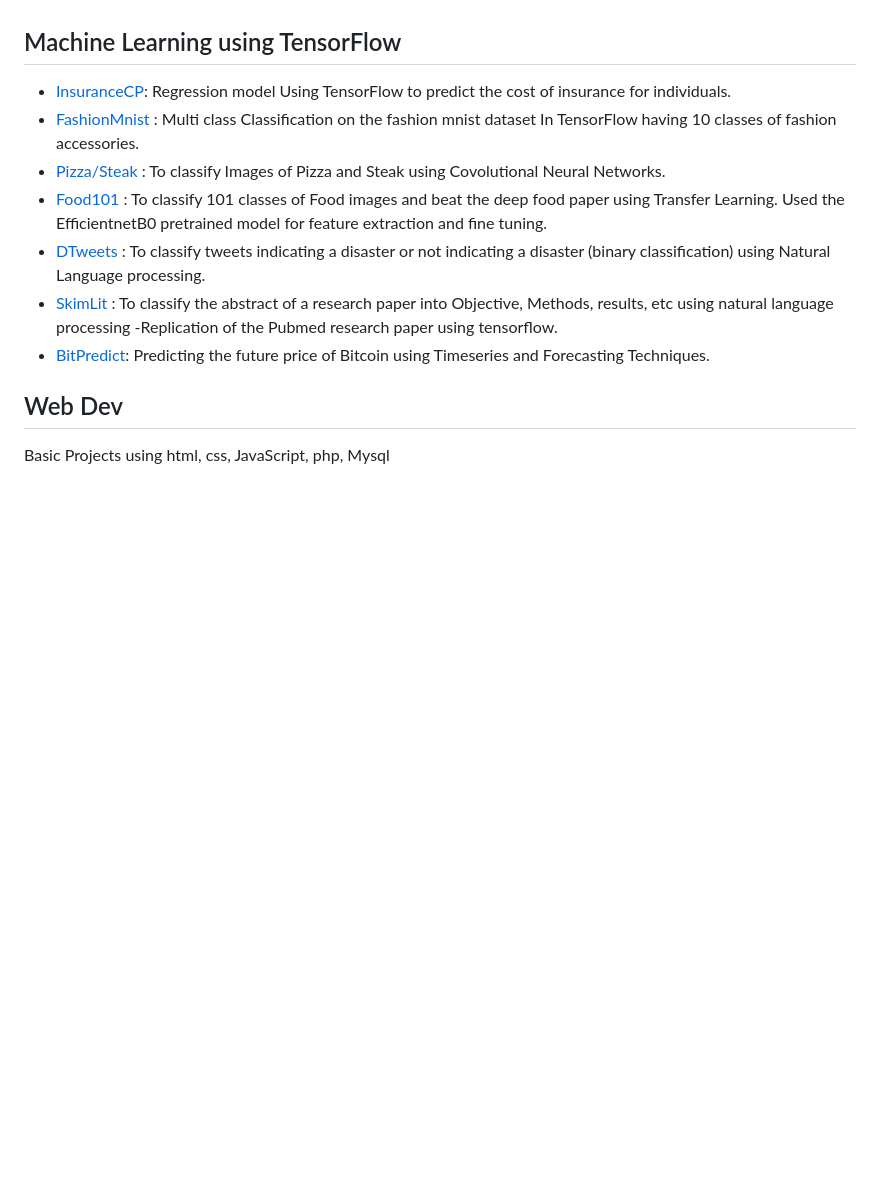
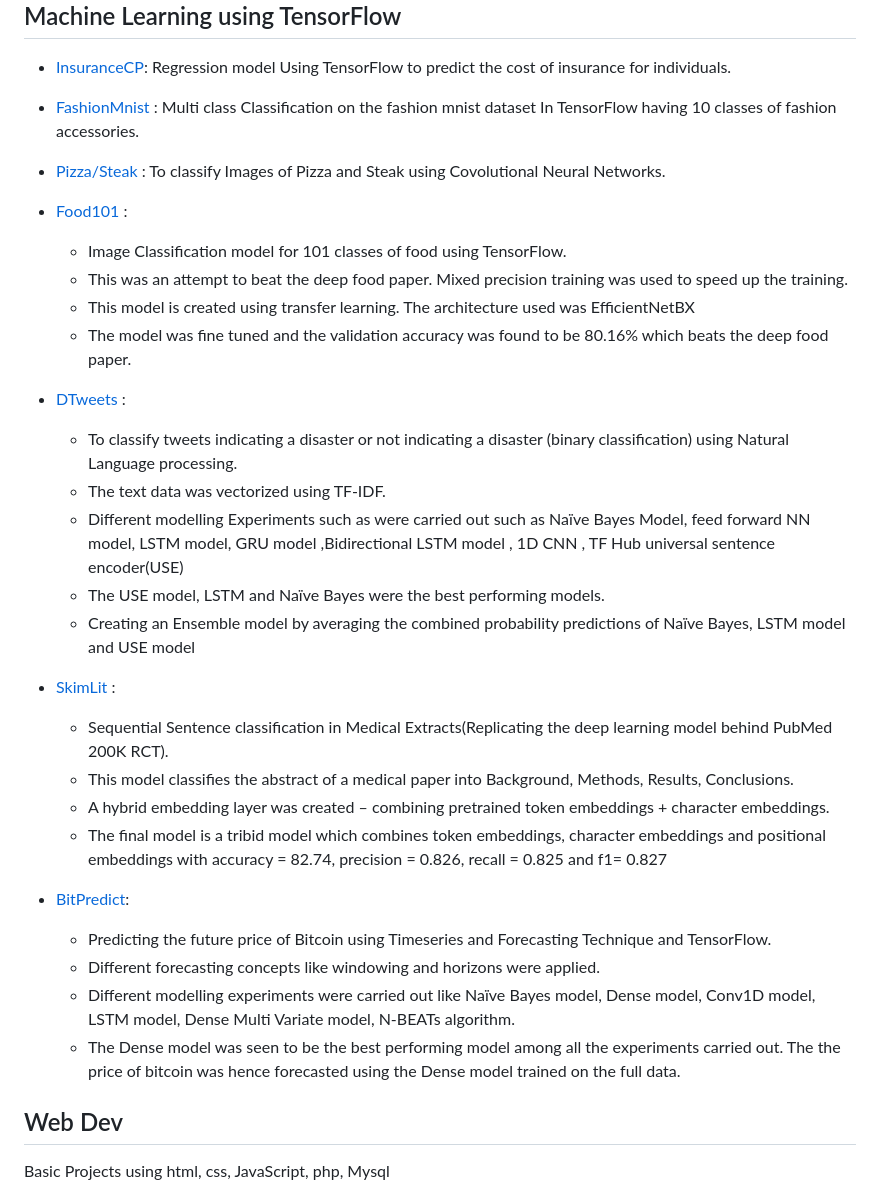
Before and after one commit to prathamshankwalker/Pojects-and-Work, a Markdown page: README.md, the part around the change. GitHub-like rendering; blank space fills up the shorter version.

```diff
--- a/README.md
+++ b/README.md
@@ -5,10 +5,29 @@ All the personal projects I have done so far are in this Repository
 - [InsuranceCP](https://github.com/prathamshankwalker/Projects-and-Work/blob/main/Machine%20Learning/regression_Insurance_prediction.ipynb)</b>: Regression model Using TensorFlow to predict the cost of insurance for individuals.
 - [FashionMnist](https://github.com/prathamshankwalker/Projects-and-Work/blob/main/Machine%20Learning/classification_fashion_mnist.ipynb) : Multi class Classification on the fashion mnist dataset In TensorFlow having 10 classes of fashion accessories.
 - [Pizza/Steak](https://github.com/prathamshankwalker/Projects-and-Work/blob/main/Machine%20Learning/CNN_Pizza_Steak.ipynb) : To classify Images of Pizza and Steak using Covolutional Neural Networks.
-- [Food101](https://github.com/prathamshankwalker/Projects-and-Work/blob/main/Machine%20Learning/CNN_Transfer_learning_food101_project.ipynb) : To classify 101 classes of Food images and beat the deep food paper using Transfer Learning. Used the EfficientnetB0 pretrained model for feature extraction and fine tuning.
-- [DTweets](https://github.com/prathamshankwalker/Projects-and-Work/blob/main/Machine%20Learning/DTweets_NLP.ipynb) : To classify tweets indicating a disaster or not indicating a disaster (binary classification) using Natural Language processing.
--  [SkimLit](https://github.com/prathamshankwalker/Projects-and-Work/blob/main/Machine%20Learning/SkimLit_NLP.ipynb) : To classify the abstract of a research paper into Objective, Methods, results, etc using natural language processing -Replication of the Pubmed research paper using tensorflow.
-- [BitPredict](https://github.com/prathamshankwalker/Projects-and-Work/blob/main/Machine%20Learning/BitPredict_Timeseries_and_Forecasting.ipynb): Predicting the future price of Bitcoin using Timeseries and Forecasting Techniques.
+- [Food101](https://github.com/prathamshankwalker/Projects-and-Work/blob/main/Machine%20Learning/CNN_Transfer_learning_food101_project.ipynb) :
+	- Image Classification model for 101 classes of food using TensorFlow.
+	-  This was an attempt to beat the deep food paper. Mixed precision training was used to speed up the training.
+	- This model is created using transfer learning. The architecture used was EfficientNetBX
+	- The model was fine tuned and the validation accuracy was found to be 80.16% which beats the deep food paper.
+
+- [DTweets](https://github.com/prathamshankwalker/Projects-and-Work/blob/main/Machine%20Learning/DTweets_NLP.ipynb) :
+	- To classify tweets indicating a disaster or not indicating a disaster (binary classification) using Natural Language processing.
+	- The text data was vectorized using TF-IDF.
+	-  Different modelling Experiments such as were carried out such as Naïve Bayes Model, feed forward NN model, LSTM model, GRU model ,Bidirectional LSTM model , 1D CNN , TF Hub universal sentence encoder(USE)
+	- The USE model, LSTM and Naïve Bayes were the best performing models.
+	- Creating an Ensemble model by averaging the combined probability predictions of Naïve Bayes, LSTM model and USE model
+-  [SkimLit](https://github.com/prathamshankwalker/Projects-and-Work/blob/main/Machine%20Learning/SkimLit_NLP.ipynb) :
+	- Sequential Sentence classification in Medical Extracts(Replicating the deep learning model behind PubMed 200K RCT).
+	- This model classifies the abstract of a medical paper into Background, Methods, Results, Conclusions.
+	-  A hybrid embedding layer was created – combining pretrained token embeddings + character embeddings.
+	- The final model is a tribid model which combines token embeddings, character embeddings and positional embeddings with accuracy = 82.74, precision = 0.826, recall = 0.825 and f1= 0.827
+
+- [BitPredict](https://github.com/prathamshankwalker/Projects-and-Work/blob/main/Machine%20Learning/BitPredict_Timeseries_and_Forecasting.ipynb):
+	- Predicting the future price of Bitcoin using Timeseries and Forecasting Technique and TensorFlow.
+	-  Different  forecasting concepts like windowing and horizons were applied.
+	-  Different modelling experiments were carried out like Naïve Bayes model, Dense model, Conv1D model, LSTM model, Dense Multi Variate model, N-BEATs algorithm.
+	- The Dense model was seen to be the best performing model among all the experiments carried out. The the price of bitcoin was hence forecasted using the Dense model trained on the full data.
 
 ## Web Dev
 Basic Projects using html, css, JavaScript, php, Mysql
```
